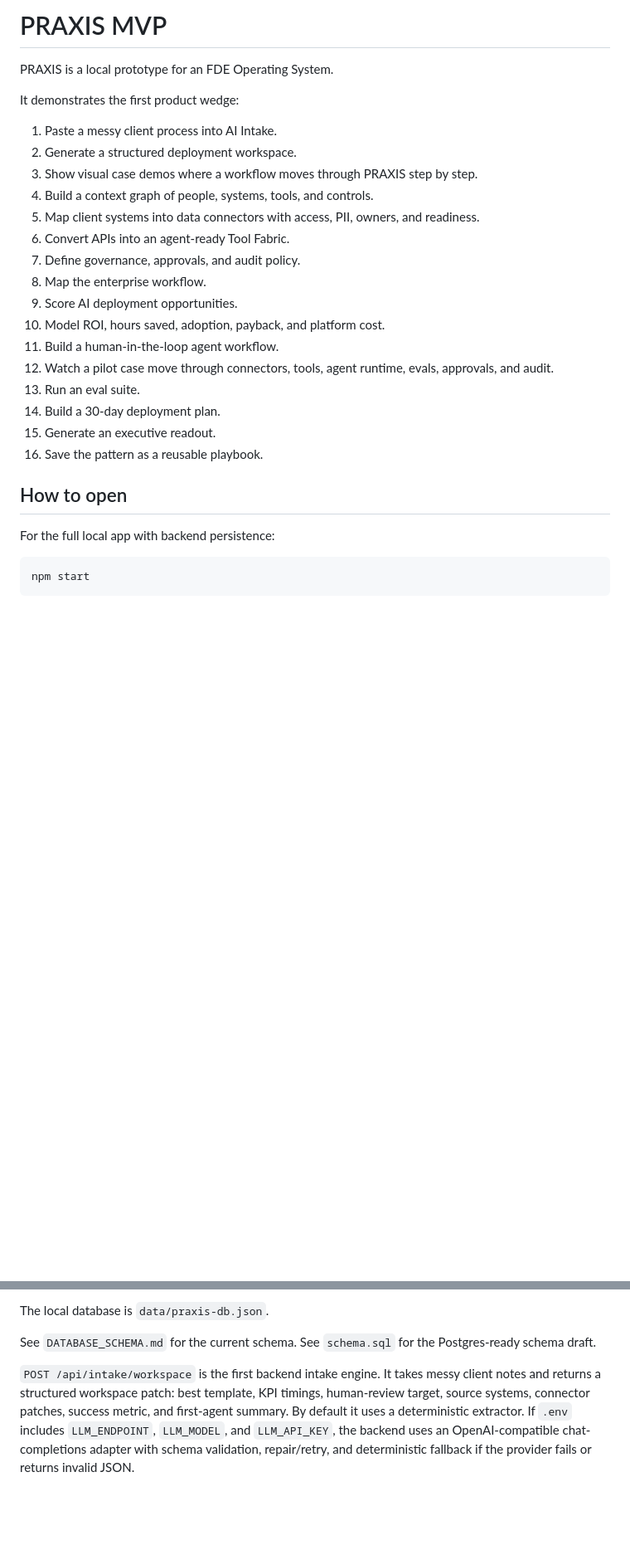
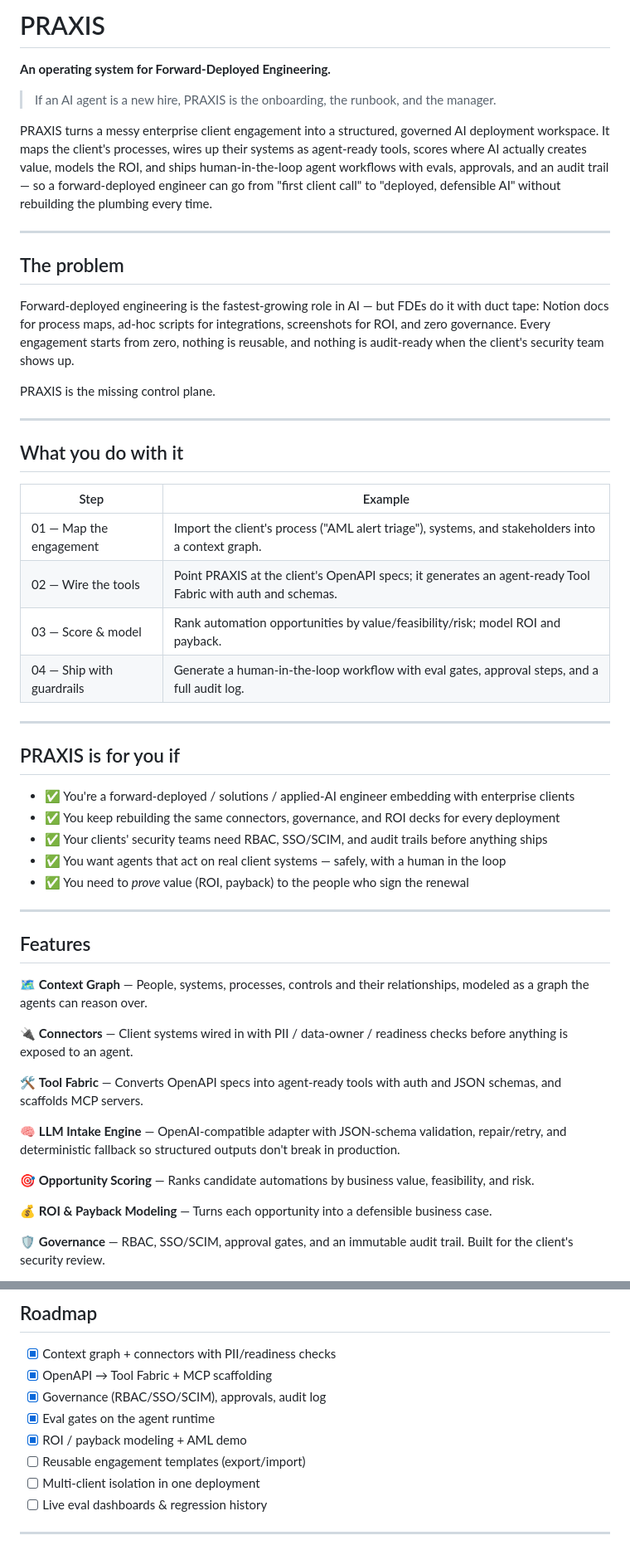
Before and after one commit to westfellow25/PRAXIS, a Markdown page: README.md, 2 parts joined by grey strips. Shown at 83% size. GitHub-like rendering; blank space fills up the shorter version.

Commit message:
Rewrite README: detailed product + architecture overview

````diff
--- a/README.md
+++ b/README.md
@@ -1,29 +1,55 @@
-# PRAXIS MVP
+# PRAXIS
 
-PRAXIS is a local prototype for an FDE Operating System.
+**An operating system for Forward-Deployed Engineering.**
 
-It demonstrates the first product wedge:
+> If an AI agent is a new hire, PRAXIS is the onboarding, the runbook, and the manager.
 
-1. Paste a messy client process into AI Intake.
-2. Generate a structured deployment workspace.
-3. Show visual case demos where a workflow moves through PRAXIS step by step.
-4. Build a context graph of people, systems, tools, and controls.
-5. Map client systems into data connectors with access, PII, owners, and readiness.
-6. Convert APIs into an agent-ready Tool Fabric.
-7. Define governance, approvals, and audit policy.
-8. Map the enterprise workflow.
-9. Score AI deployment opportunities.
-10. Model ROI, hours saved, adoption, payback, and platform cost.
-11. Build a human-in-the-loop agent workflow.
-12. Watch a pilot case move through connectors, tools, agent runtime, evals, approvals, and audit.
-13. Run an eval suite.
-14. Build a 30-day deployment plan.
-15. Generate an executive readout.
-16. Save the pattern as a reusable playbook.
+PRAXIS turns a messy enterprise client engagement into a structured, governed AI deployment workspace. It maps the client's processes, wires up their systems as agent-ready tools, scores where AI actually creates value, models the ROI, and ships human-in-the-loop agent workflows with evals, approvals, and an audit trail — so a forward-deployed engineer can go from "first client call" to "deployed, defensible AI" without rebuilding the plumbing every time.
 
-## How to open
+---
 
-For the full local app with backend persistence:
+## The problem
 
-```powershell
-npm start
+Forward-deployed engineering is the fastest-growing role in AI — but FDEs do it with duct tape: Notion docs for process maps, ad-hoc scripts for integrations, screenshots for ROI, and zero governance. Every engagement starts from zero, nothing is reusable, and nothing is audit-ready when the client's security team shows up.
+
+PRAXIS is the missing control plane.
+
+---
+
+## What you do with it
+
+| Step | Example |
+| --- | --- |
+| 01 — Map the engagement | Import the client's process ("AML alert triage"), systems, and stakeholders into a context graph. |
+| 02 — Wire the tools | Point PRAXIS at the client's OpenAPI specs; it generates an agent-ready Tool Fabric with auth and schemas. |
+| 03 — Score & model | Rank automation opportunities by value/feasibility/risk; model ROI and payback. |
+| 04 — Ship with guardrails | Generate a human-in-the-loop workflow with eval gates, approval steps, and a full audit log. |
+
+---
+
+## PRAXIS is for you if
+
+- ✅ You're a forward-deployed / solutions / applied-AI engineer embedding with enterprise clients
+- ✅ You keep rebuilding the same connectors, governance, and ROI decks for every deployment
+- ✅ Your clients' security teams need RBAC, SSO/SCIM, and audit trails before anything ships
+- ✅ You want agents that act on real client systems — safely, with a human in the loop
+- ✅ You need to *prove* value (ROI, payback) to the people who sign the renewal
+
+---
+
+## Features
+
+🗺️ **Context Graph** — People, systems, processes, controls and their relationships, modeled as a graph the agents can reason over.
+
+🔌 **Connectors** — Client systems wired in with PII / data-owner / readiness checks before anything is exposed to an agent.
+
+🛠️ **Tool Fabric** — Converts OpenAPI specs into agent-ready tools with auth and JSON schemas, and scaffolds MCP servers.
+
+🧠 **LLM Intake Engine** — OpenAI-compatible adapter with JSON-schema validation, repair/retry, and deterministic fallback so structured outputs don't break in production.
+
+🎯 **Opportunity Scoring** — Ranks candidate automations by business value, feasibility, and risk.
+
+💰 **ROI & Payback Modeling** — Turns each opportunity into a defensible business case.
+
+🛡️ **Governance** — RBAC, SSO/SCIM, approval gates, and an immutable audit trail. Built for the client's security review.
+
@@ -91,8 +140,14 @@ The backend lives in `server.js` and exposes:
 
-The local database is `data/praxis-db.json`.
+## Roadmap
 
-See `DATABASE_SCHEMA.md` for the current schema.
-See `schema.sql` for the Postgres-ready schema draft.
+- [x] Context graph + connectors with PII/readiness checks
+- [x] OpenAPI → Tool Fabric + MCP scaffolding
+- [x] Governance (RBAC/SSO/SCIM), approvals, audit log
+- [x] Eval gates on the agent runtime
+- [x] ROI / payback modeling + AML demo
+- [ ] Reusable engagement templates (export/import)
+- [ ] Multi-client isolation in one deployment
+- [ ] Live eval dashboards & regression history
 
-`POST /api/intake/workspace` is the first backend intake engine. It takes messy client notes and returns a structured workspace patch: best template, KPI timings, human-review target, source systems, connector patches, success metric, and first-agent summary. By default it uses a deterministic extractor. If `.env` includes `LLM_ENDPOINT`, `LLM_MODEL`, and `LLM_API_KEY`, the backend uses an OpenAI-compatible chat-completions adapter with schema validation, repair/retry, and deterministic fallback if the provider fails or returns invalid JSON.
+---
 
````
Also changed, not shown: other parts of README.md (+75 -106 lines).
